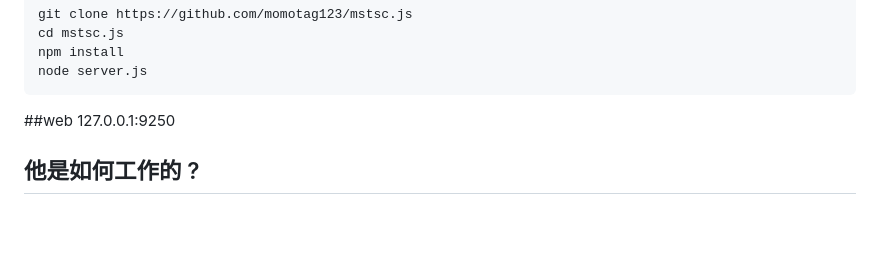
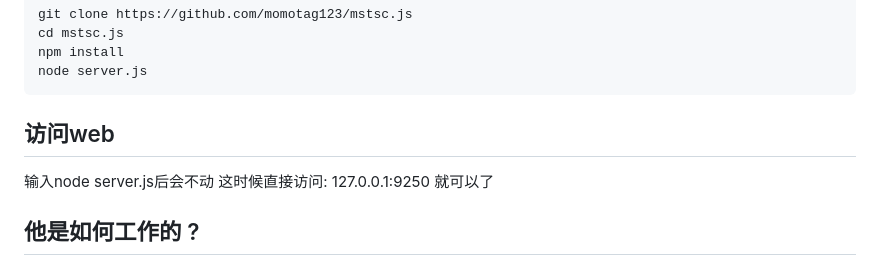
Before and after one commit to MOMOTAG123/mstsc.js, a Markdown page: README.md, the part around one of its changes. Drawn GitHub-style; blank space fills up the shorter version.

````diff
--- a/README.md
+++ b/README.md
@@ -32,9 +32,11 @@ cd mstsc.js
 npm install
 node server.js
 ```
-##web
+## 访问web
+输入node server.js后会不动
+这时候直接访问:
 127.0.0.1:9250
-
+就可以了
 
 ## 他是如何工作的 ?
 
````
Also changed, not shown: other parts of README.md (+2 -2 lines).
